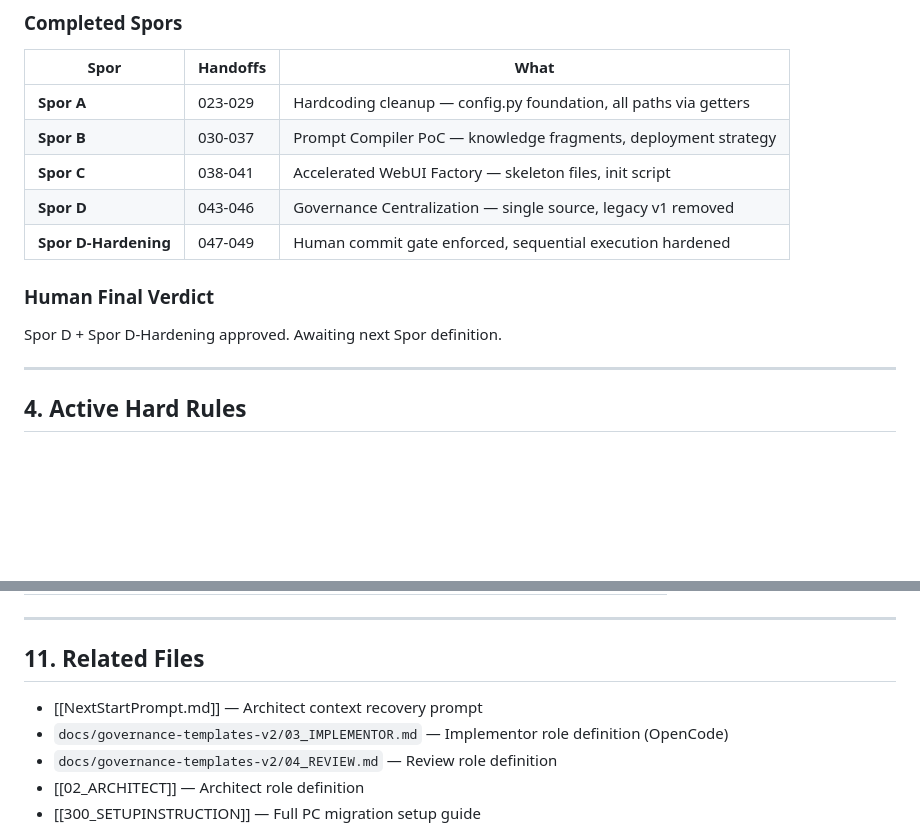
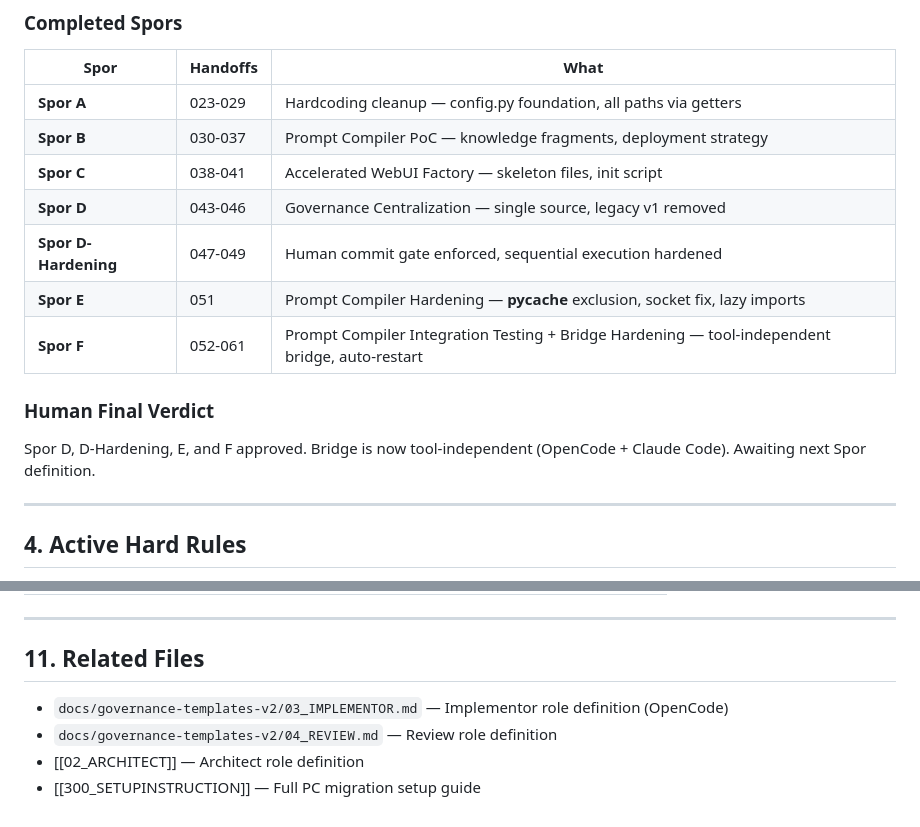
Before and after one commit to svend-blip/DPMtF-WebUI, a Markdown page: docs/StartUpNextSession.md, 2 parts joined by grey strips. Rendered like a GitHub page; blank space fills up the shorter version.

```diff
--- a/docs/StartUpNextSession.md
+++ b/docs/StartUpNextSession.md
@@ -67,9 +66,11 @@ Read these files in order to reconstruct full project state:
 | **Spor C** | 038-041 | Accelerated WebUI Factory — skeleton files, init script |
 | **Spor D** | 043-046 | Governance Centralization — single source, legacy v1 removed |
 | **Spor D-Hardening** | 047-049 | Human commit gate enforced, sequential execution hardened |
+| **Spor E** | 051 | Prompt Compiler Hardening — __pycache__ exclusion, socket fix, lazy imports |
+| **Spor F** | 052-061 | Prompt Compiler Integration Testing + Bridge Hardening — tool-independent bridge, auto-restart |
 
 ### Human Final Verdict
-Spor D + Spor D-Hardening approved. Awaiting next Spor definition.
+Spor D, D-Hardening, E, and F approved. Bridge is now tool-independent (OpenCode + Claude Code). Awaiting next Spor definition.
 
 ---
 
@@ -291,7 +313,6 @@ node --check static/js/dpmtf-app.js && echo "✅ dpmtf-app.js OK"
 
 ## 11. Related Files
 
-- [[NextStartPrompt.md]] — Architect context recovery prompt
 - `docs/governance-templates-v2/03_IMPLEMENTOR.md` — Implementor role definition (OpenCode)
 - `docs/governance-templates-v2/04_REVIEW.md` — Review role definition
 - [[02_ARCHITECT]] — Architect role definition
```
Also changed, not shown: other parts of docs/StartUpNextSession.md (+26 -6 lines), docs/NextStartPrompt.md (deleted, +0 -130 lines).
